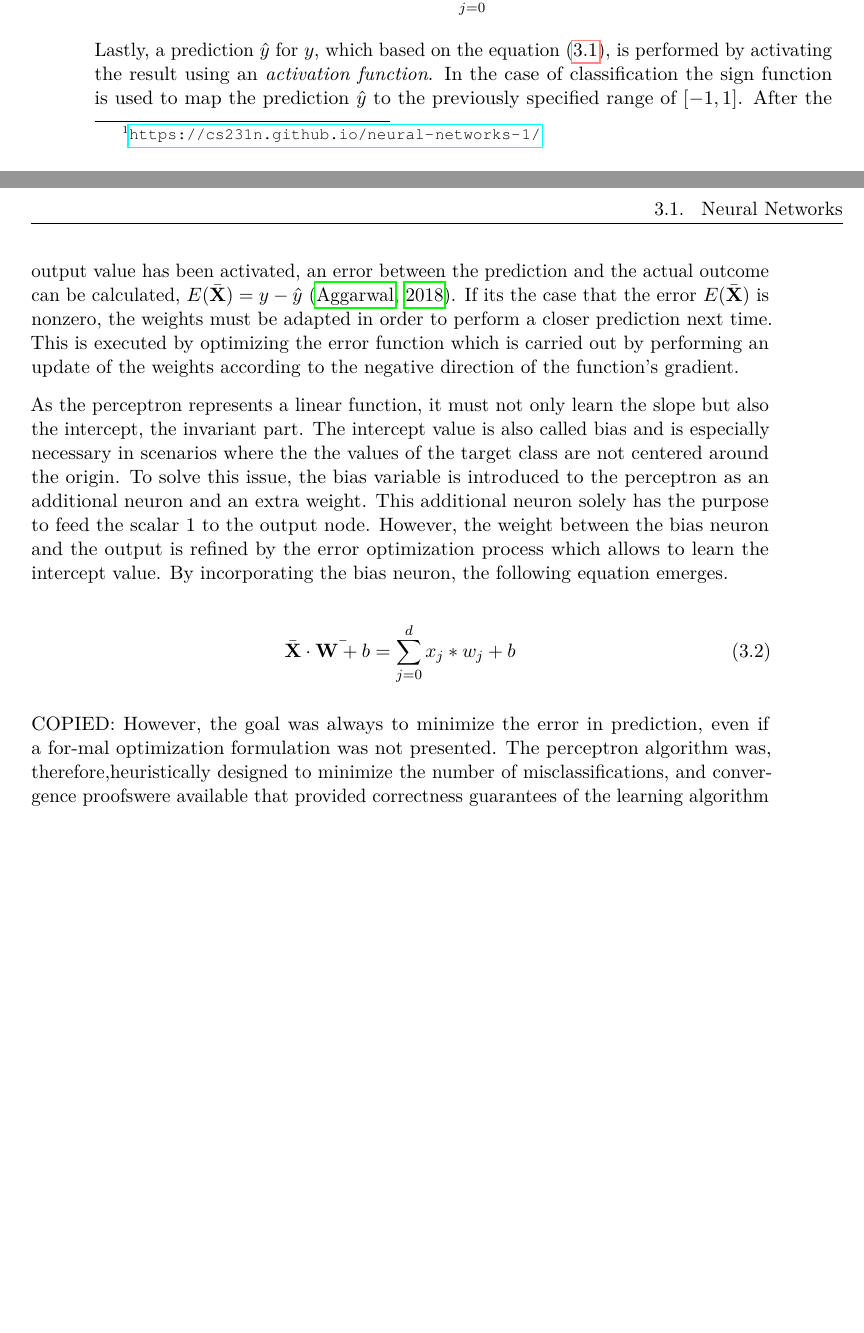
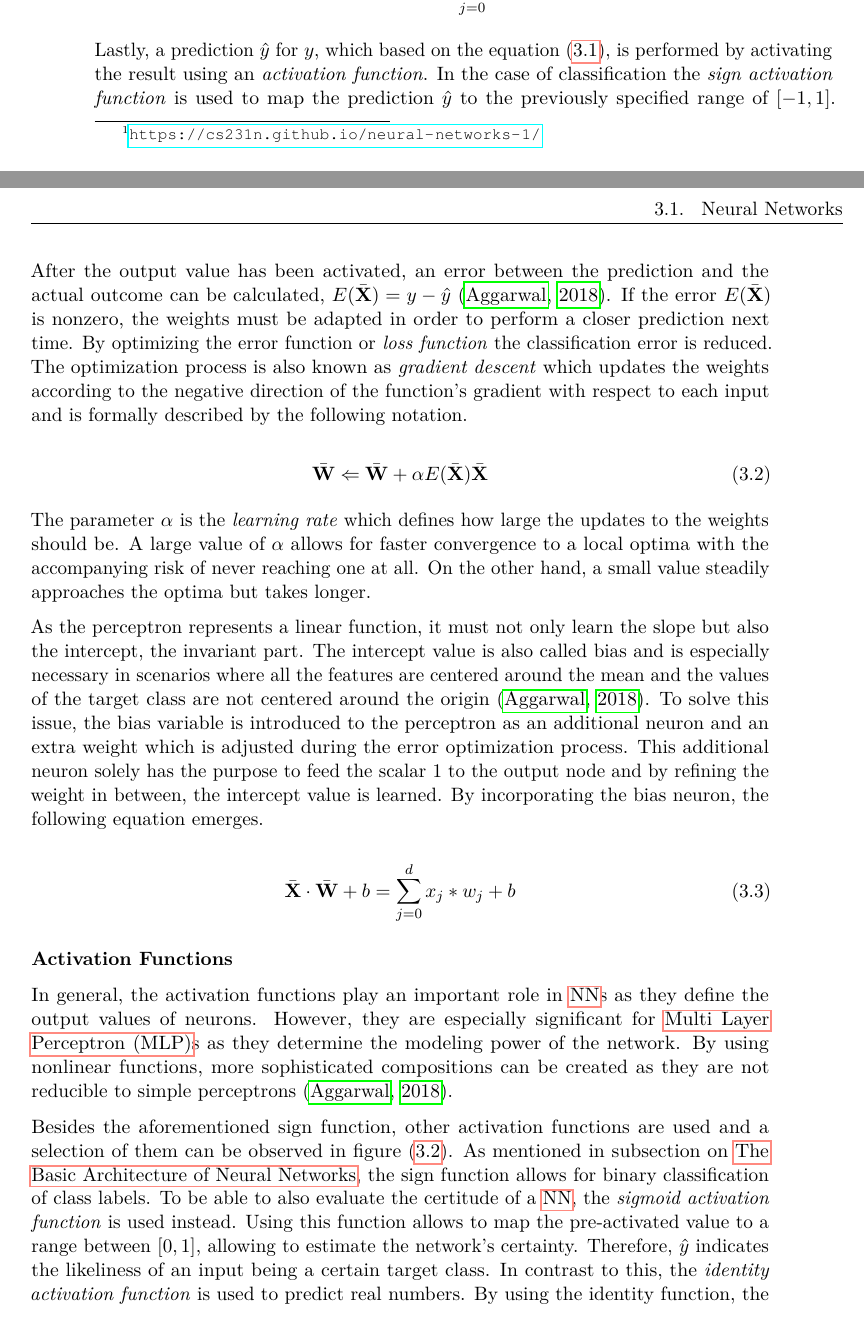
Before and after one commit to RafaelSterzinger/Bachelor-Thesis, a LaTeX thesis (thesis/thesis.tex): two parts of pages 32 and 33 of 54 before the commit and two parts of pages 32 and 33 of 56 after it, joined at a grey line, cut so that both start at the same text, the shorter picture padded with empty space. Compiled offline with pdfLaTeX.

Commit message:
Add keywords and subject; Add subsection for activation functions

```diff
--- a/thesis/thesis.tex
+++ b/thesis/thesis.tex
@@ -37,8 +37,8 @@ pdfpagelayout   = TwoPageRight,           % How the document is shown in PDF vie
 linkbordercolor = {Melon},                % The color of the borders of boxes around crosslinks (optional).
 pdfauthor       = {\authorname},          % The author's name in the document properties (optional).
 pdftitle        = {\thesistitle},         % The document's title in the document properties (optional).
-pdfsubject      = {Subject},              % The document's subject in the document properties (optional).
-pdfkeywords     = {a, list, of, keywords} % The document's keywords in the document properties (optional).
+pdfsubject      = {Bachelor's thesis on \thesistitle; Written by \authorname in the context of TARO/INSO research group},         % The document's subject in the document properties (optional).
+pdfkeywords     = {deep reinforcement learning, sparse rewarding environments, prediction error based curiosity, balancing extrinsic and intrinsic rewards} % The document's keywords in the document properties (optional).
 }
 
 \setpnumwidth{2.5em}        % Avoid overfull hboxes in the table of contents (see memoir manual).
@@ -59,7 +59,7 @@ pdfkeywords     = {a, list, of, keywords} % The document's keywords in the docum
 \setadvisor{Ao.Univ.Prof. Dipl.-Ing. Dr.techn.}{Thomas Grechenig}{}{male}
 
 % For bachelor and master theses:
-\setfirstassistant{Dipl.-Ing.}{Michael Ressmann}{Posttitle}{male}
+\setfirstassistant{Dipl.-Ing.}{Michael Ressmann}{}{male}
 
 % For dissertations:
 %\setfirstreviewer{Pretitle}{Forename Surname}{Posttitle}{male}
@@ -111,7 +111,7 @@ pdfkeywords     = {a, list, of, keywords} % The document's keywords in the docum
 \newacronym{td}{TD}{Temporal-Difference}
 \newacronym{ppo}{PPO}{Proximal Policy Optimization}
 \newacronym{trpo}{TRPO}{Trust Region Policy Optimization}
-
+\newacronym{relu}{ReLU}{Rectified Linear Unit}
 
 
 \begin{document}
@@ -521,23 +521,42 @@ pdfkeywords     = {a, list, of, keywords} % The document's keywords in the docum
     \end{equation}
 
     Lastly, a prediction $\hat{y}$ for $y$, which based on the equation~\eqref{eq:feed_forward_equation}, is performed by activating the result using an \textit{activation function}.
-    In the case of classification the sign function is used to map the prediction $\hat{y}$ to the previously specified range of $[-1,1]$.
+    In the case of classification the \textit{sign activation function} is used to map the prediction $\hat{y}$ to the previously specified range of $[-1,1]$.
     After the output value has been activated, an error between the prediction and the actual outcome can be calculated, $E(\bar{\mathbf{X}}) = y - \hat{y}$~\citep{aggarwal_neural_2018}.
-    If its the case that the error $E(\bar{\mathbf{X}})$ is nonzero, the weights must be adapted in order to perform a closer prediction next time.
-    This is executed by optimizing the error function which is carried out by performing an update of the weights according to the negative direction of the function's gradient.
+    If the error $E(\bar{\mathbf{X}})$ is nonzero, the weights must be adapted in order to perform a closer prediction next time.
+    By optimizing the error function or \textit{loss function} the classification error is reduced.
+    The optimization process is also known as \textit{gradient descent} which updates the weights according to the negative direction of the function's gradient with respect to each input and is formally described by the following notation.
+
+    \begin{equation}
+        \bar{\mathbf{W}} \Leftarrow \bar{\mathbf{W}} + \alpha E(\bar{\mathbf{X}})\bar{\mathbf{X}}\label{eq:weight_adjusting}
+    \end{equation}
+
+    The parameter $\alpha$ is the \textit{learning rate} which defines how large the updates to the weights should be.
+    A large value of $\alpha$ allows for faster convergence to a local optima with the accompanying risk of never reaching one at all.
+    On the other hand, a small value steadily approaches the optima but takes longer.
+
 
     As the perceptron represents a linear function, it must not only learn the slope but also the intercept, the invariant part.
-    The intercept value is also called bias and is especially necessary in scenarios where the the values of the target class are not centered around the origin.
-    To solve this issue, the bias variable is introduced to the perceptron as an additional neuron and an extra weight.
-    This additional neuron solely has the purpose to feed the scalar 1 to the output node.
-    However, the weight between the bias neuron and the output is refined by the error optimization process which allows to learn the intercept value.
+    The intercept value is also called bias and is especially necessary in scenarios where all the features are centered around the mean and the values of the target class are not centered around the origin~\citep{aggarwal_neural_2018}.
+    %p. 6
+    To solve this issue, the bias variable is introduced to the perceptron as an additional neuron and an extra weight which is adjusted during the error optimization process.
+    This additional neuron solely has the purpose to feed the scalar 1 to the output node and by refining the weight in between, the intercept value is learned.
     By incorporating the bias neuron, the following equation emerges.
 
     \begin{equation}
-        \bar{\mathbf{X}}\cdot\bar{\mathbf{W} + b}=\sum_{j=0}^{d}x_j*w_j + b
+        \bar{\mathbf{X}}\cdot\bar{\mathbf{W}} + b=\sum_{j=0}^{d}x_j*w_j + b\label{eq:linear_function_equation}
     \end{equation}
 
+    \subsubsection{Activation Functions}
+    In general, the activation functions play an important role in \gls{nn}s as they define the output values of neurons.
+    However, they are especially significant for \gls{mlp}s as they determine the modeling power of the network.
+    By using nonlinear functions, more sophisticated compositions can be created as they are not reducible to simple perceptrons~\citep{aggarwal_neural_2018}.
+    %p. 13
 
-    COPIED:
-    However, the goal was always to minimize the error in prediction, even if a for-mal optimization formulation was not presented. The perceptron algorithm was, therefore,heuristically designed to minimize the number of misclassifications, and convergence proofswere available that provided correctness guarantees of the learning algorithm in simplifiedsettings. Therefore, we can still write the (heuristically motivated) goal of the perceptronalgorithm in least-squares form with respect to all training instances in a data setDcon-
-    1.2. THE BASIC ARCHITECTURE OF NEURAL NETWORKS7taining feature-label pairs:MinimizeWL=∑(X,y)∈D(y−ˆy)2=∑(X,y)∈D(y−sign{W·X})2
+    Besides the aforementioned sign function, other activation functions are used and a selection of them can be observed in figure~\eqref{fig:activation_functions}.
+    As mentioned in subsection on~\nameref{subsec:the-basic-architecture-of-neural-networks}, the sign function allows for binary classification of class labels.
+    To be able to also evaluate the certitude of a \gls{nn}, the \textit{sigmoid activation function} is used instead.
+    Using this function allows to map the pre-activated value to a range between $[0,1]$, allowing to estimate the network's certainty.
+    Therefore, $\hat{y}$ indicates the likeliness of an input being a certain target class.
+    In contrast to this, the \textit{identity activation function} is used to predict real numbers.
+    By using the identity function, the \gls{nn} is equivalent to the \textit{least-squares regression} algorithm.
```
Also changed, not shown: thesis/figures/various_activation_functions.png (added), thesis/thesis.tex (24 more changed lines).
